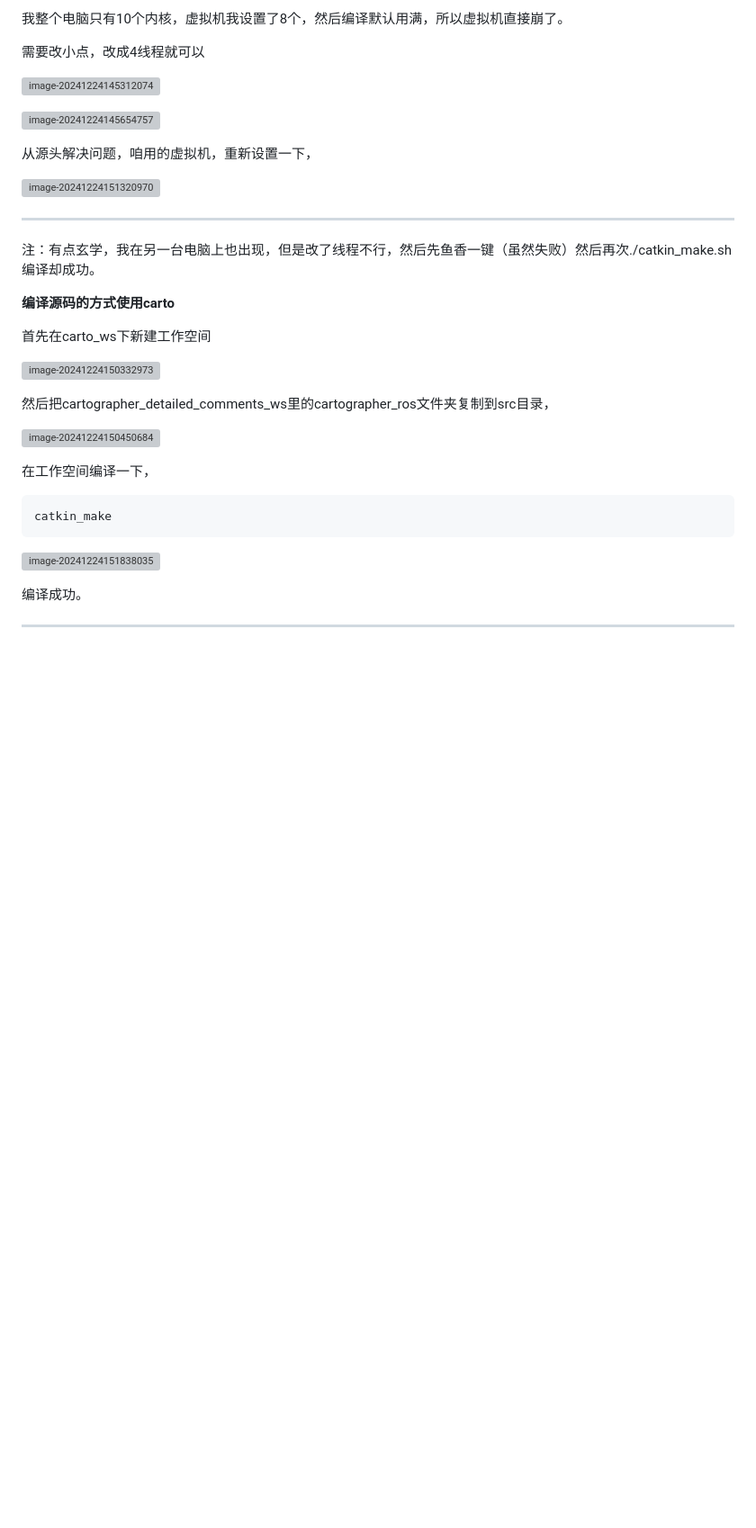
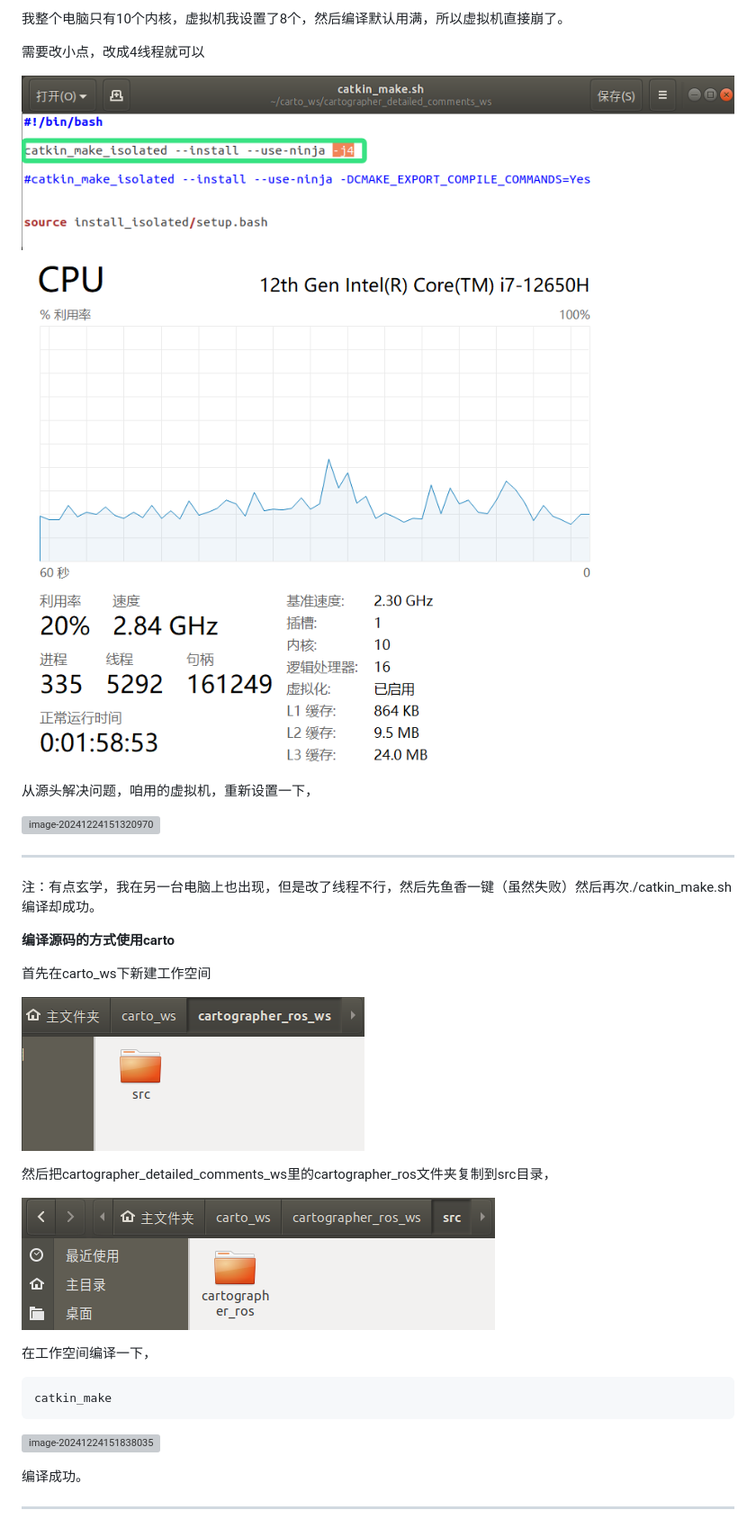
Before and after one commit to XiaoHuZi-design/HTBLOG, a Markdown page: posts/cartographer安装及运行.md, the part around one of its changes. Shown at 90% size. Rendered like a GitHub page; blank space fills up the shorter version; grey boxes are pictures that could not be loaded.

```diff
--- a/posts/cartographer安装及运行.md
+++ b/posts/cartographer安装及运行.md
@@ -386,9 +386,9 @@ rosdepc install --from-paths src -y --ignore-src
 
 需要改小点，改成4线程就可以
 
-![image-20241224145312074](assets\修改内核线程.png)
+![image-20241224145312074](assets/修改内核线程.png)
 
-![image-20241224145654757](assets\image-20241224145654757.png)
+![image-20241224145654757](assets/image-20241224145654757.png)
 
 从源头解决问题，咱用的虚拟机，重新设置一下，
 
@@ -402,11 +402,11 @@ rosdepc install --from-paths src -y --ignore-src
 
 首先在carto_ws下新建工作空间
 
-![image-20241224150332973](assets\image-20241224150332973.png)
+![image-20241224150332973](assets/image-20241224150332973.png)
 
 然后把cartographer_detailed_comments_ws里的cartographer_ros文件夹复制到src目录，
 
-![image-20241224150450684](assets\image-20241224150450684.png)
+![image-20241224150450684](assets/image-20241224150450684.png)
 
 在工作空间编译一下，
 
```
Also changed, not shown: other parts of posts/cartographer安装及运行.md (+57 -57 lines).
